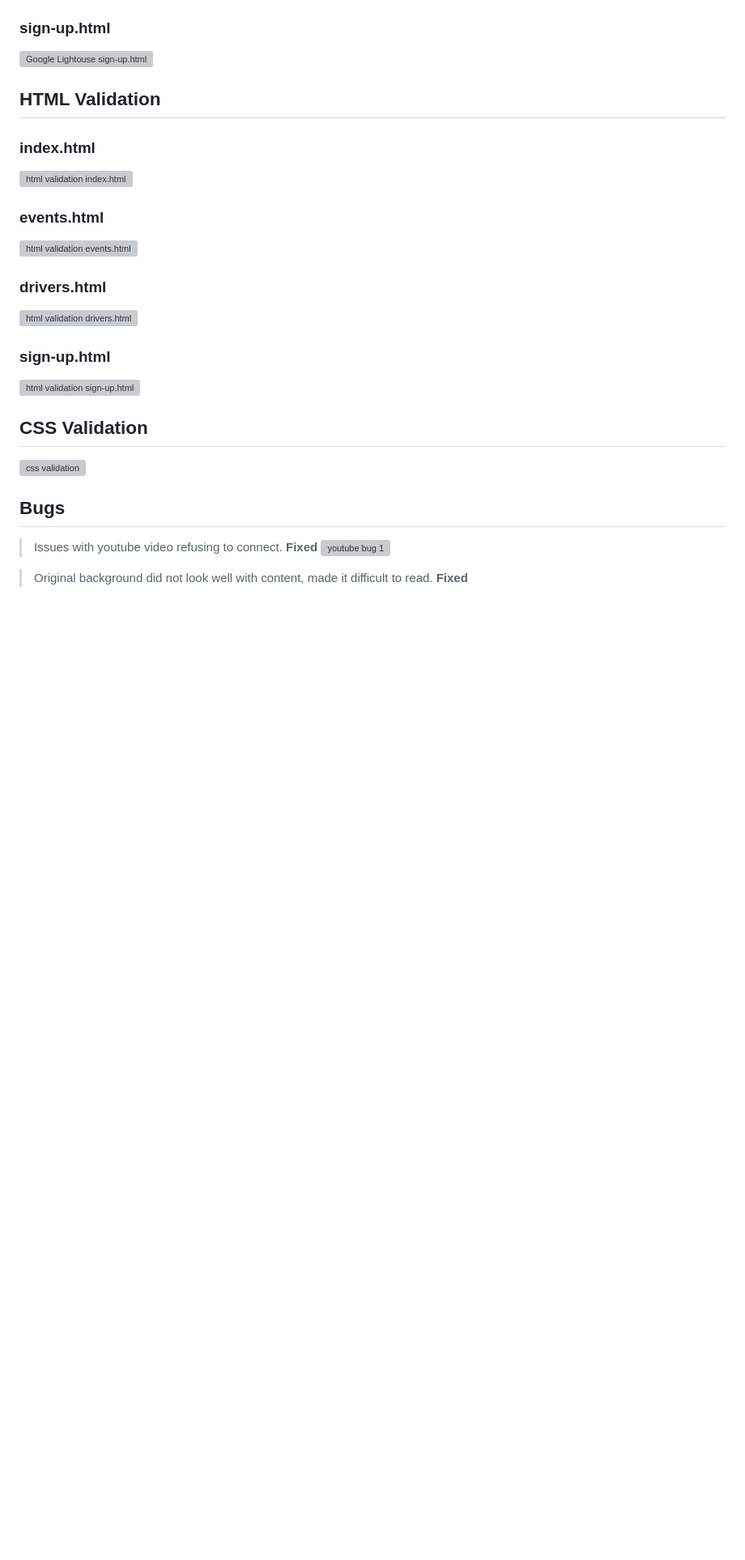
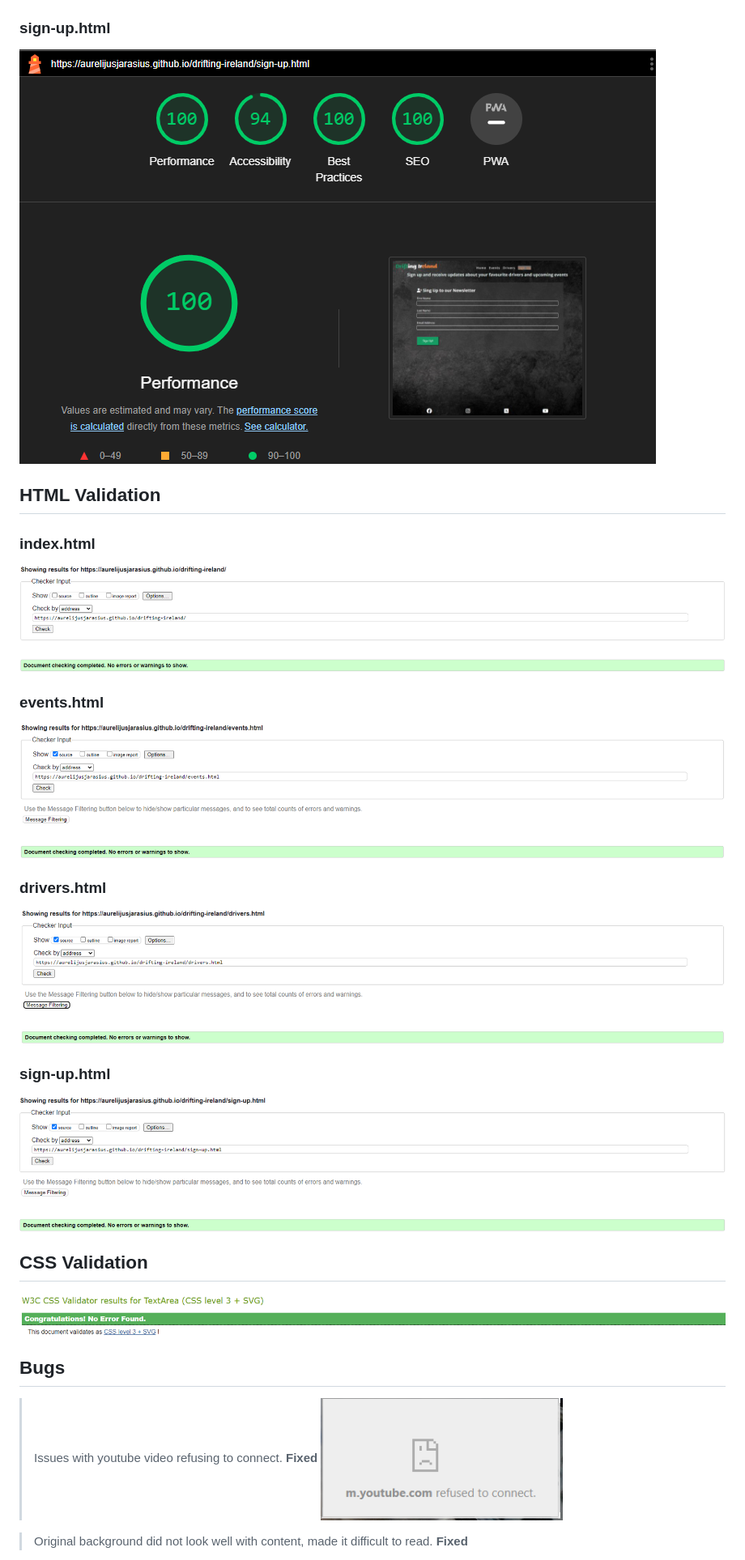
Before and after one commit to AurelijusJarasius/drifting-ireland, a Markdown page: README.md, the part around one of its changes. Shown at 81% size. Rendered like a GitHub page; blank space fills up the shorter version; grey boxes are pictures that could not be loaded.

Commit message:
fix image links on all pages and readme

```diff
--- a/README.md
+++ b/README.md
@@ -311,28 +311,28 @@ Huawei P30 Pro | Browse through all website | Content displayed correctly, all l
 
 ### sign-up.html
-![Google Lightouse sign-up.html](assets/css/images/signup-page-test.png)
+![Google Lightouse sign-up.html](assets/images/signup-page-test.png)
 
 ## HTML Validation
 
 ### index.html
-![html validation index.html](assets/css/images/html-validation-index.png)
+![html validation index.html](assets/images/html-validation-index.png)
 
 ### events.html
-![html validation events.html](assets/css/images/html-validation-events.png)
+![html validation events.html](assets/images/html-validation-events.png)
 
 ### drivers.html
-![html validation drivers.html](assets/css/images/html-validation-drivers.png)
+![html validation drivers.html](assets/images/html-validation-drivers.png)
 
 ### sign-up.html
-![html validation sign-up.html](assets/css/images/html-validation-sign-up.png)
+![html validation sign-up.html](assets/images/html-validation-sign-up.png)
 
 ## CSS Validation
-![css validation](assets/css/images/css-validation.png)
+![css validation](assets/images/css-validation.png)
 
 <a name="bugs"></a>
 ## Bugs
 > Issues with youtube video refusing to connect. **Fixed**
-![youtube bug 1](assets/css/images/youtube-bug1.png)
+![youtube bug 1](assets/images/youtube-bug1.png)
 
 > Original background did not look well with content, made it difficult to read. **Fixed**
 
```
Also changed, not shown: other parts of README.md (+22 -20 lines).
